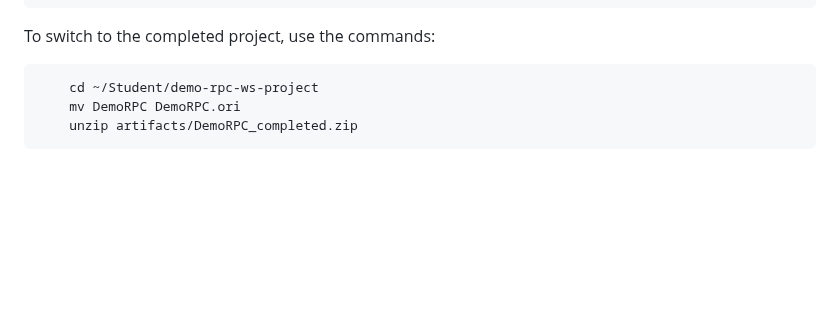
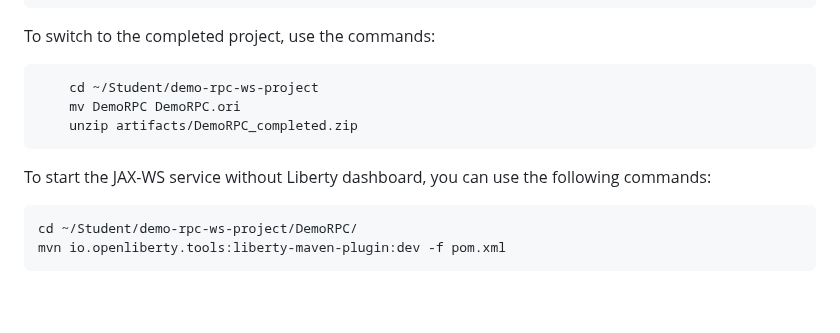
Before and after one commit to LarsBesselmann/JAX-RPC_Demo, a Markdown page: README.md, the part around the change. Drawn GitHub-style; blank space fills up the shorter version.

Commit message:
Update text

```diff
--- a/README.md
+++ b/README.md
@@ -489,6 +489,10 @@ To switch to the completed project, use the commands:
 		mv DemoRPC DemoRPC.ori
 		unzip artifacts/DemoRPC_completed.zip
 
+To start the JAX-WS service without Liberty dashboard, you can use the following commands:
+
+	cd ~/Student/demo-rpc-ws-project/DemoRPC/
+	mvn io.openliberty.tools:liberty-maven-plugin:dev -f pom.xml
 
 <br>
 
```
